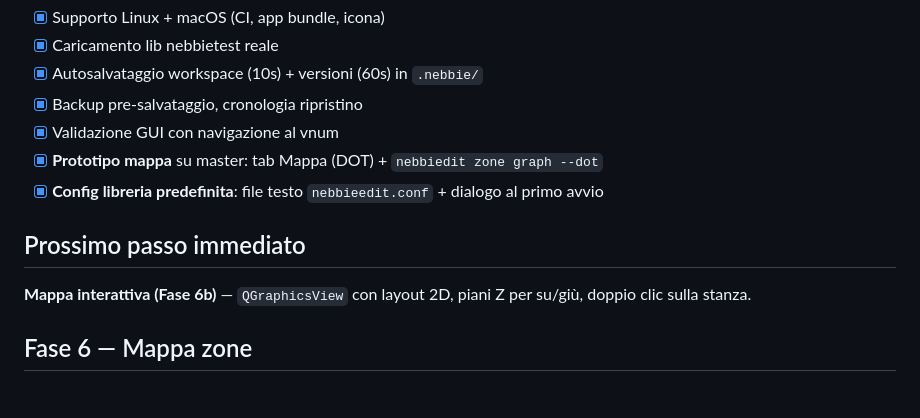
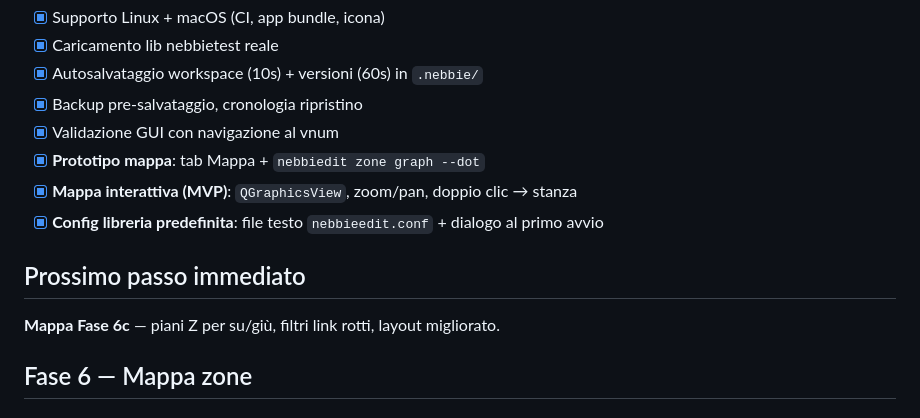
Before and after one commit to wizardmorgan/nebbie-editor, a Markdown page: docs/ROADMAP.md, the part around the change. GitHub-like rendering.

Commit message:
Update roadmap: interactive map MVP done
Co-authored-by: wizardmorgan <wizardmorgan@users.noreply.github.com>

```diff
--- a/docs/ROADMAP.md
+++ b/docs/ROADMAP.md
@@ -10,12 +10,13 @@
 - [x] Autosalvataggio workspace (10s) + versioni (60s) in `.nebbie/`
 - [x] Backup pre-salvataggio, cronologia ripristino
 - [x] Validazione GUI con navigazione al vnum
-- [x] **Prototipo mappa** su master: tab Mappa (DOT) + `nebbiedit zone graph --dot`
+- [x] **Prototipo mappa**: tab Mappa + `nebbiedit zone graph --dot`
+- [x] **Mappa interattiva (MVP)**: `QGraphicsView`, zoom/pan, doppio clic → stanza
 - [x] **Config libreria predefinita**: file testo `nebbieedit.conf` + dialogo al primo avvio
 
 ## Prossimo passo immediato
 
-**Mappa interattiva (Fase 6b)** — `QGraphicsView` con layout 2D, piani Z per su/giù, doppio clic sulla stanza.
+**Mappa Fase 6c** — piani Z per su/giù, filtri link rotti, layout migliorato.
 
 ## Fase 6 — Mappa zone
 
```
